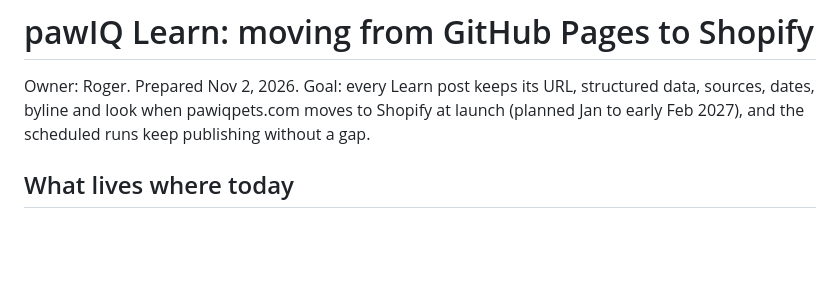
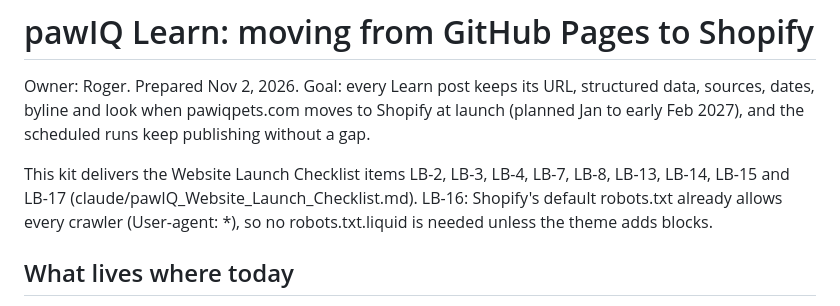
Before and after one commit to pawiqpets/pawiq, a Markdown page: _learn/shopify/MIGRATION.md, the part around the change. Drawn GitHub-style; blank space fills up the shorter version.

Commit message:
Learn: migration doc links to launch checklist
Co-Authored-By: Claude Opus 5.5 <noreply@anthropic.com>
Claude-Session: https://claude.ai/code/session_01EKYRBkKpq8z7tMSUkrRXjd

```diff
--- a/_learn/shopify/MIGRATION.md
+++ b/_learn/shopify/MIGRATION.md
@@ -1,6 +1,8 @@
 # pawIQ Learn: moving from GitHub Pages to Shopify
 
 Owner: Roger. Prepared Nov 2, 2026. Goal: every Learn post keeps its URL, structured data, sources, dates, byline and look when pawiqpets.com moves to Shopify at launch (planned Jan to early Feb 2027), and the scheduled runs keep publishing without a gap.
+
+This kit delivers the Website Launch Checklist items LB-2, LB-3, LB-4, LB-7, LB-8, LB-13, LB-14, LB-15 and LB-17 (claude/pawIQ_Website_Launch_Checklist.md). LB-16: Shopify's default robots.txt already allows every crawler (User-agent: *), so no robots.txt.liquid is needed unless the theme adds blocks.
 
 ## What lives where today
 - Live site: GitHub Pages (repo pawiqpets/pawiq), built by `_learn/build.py`.
```
